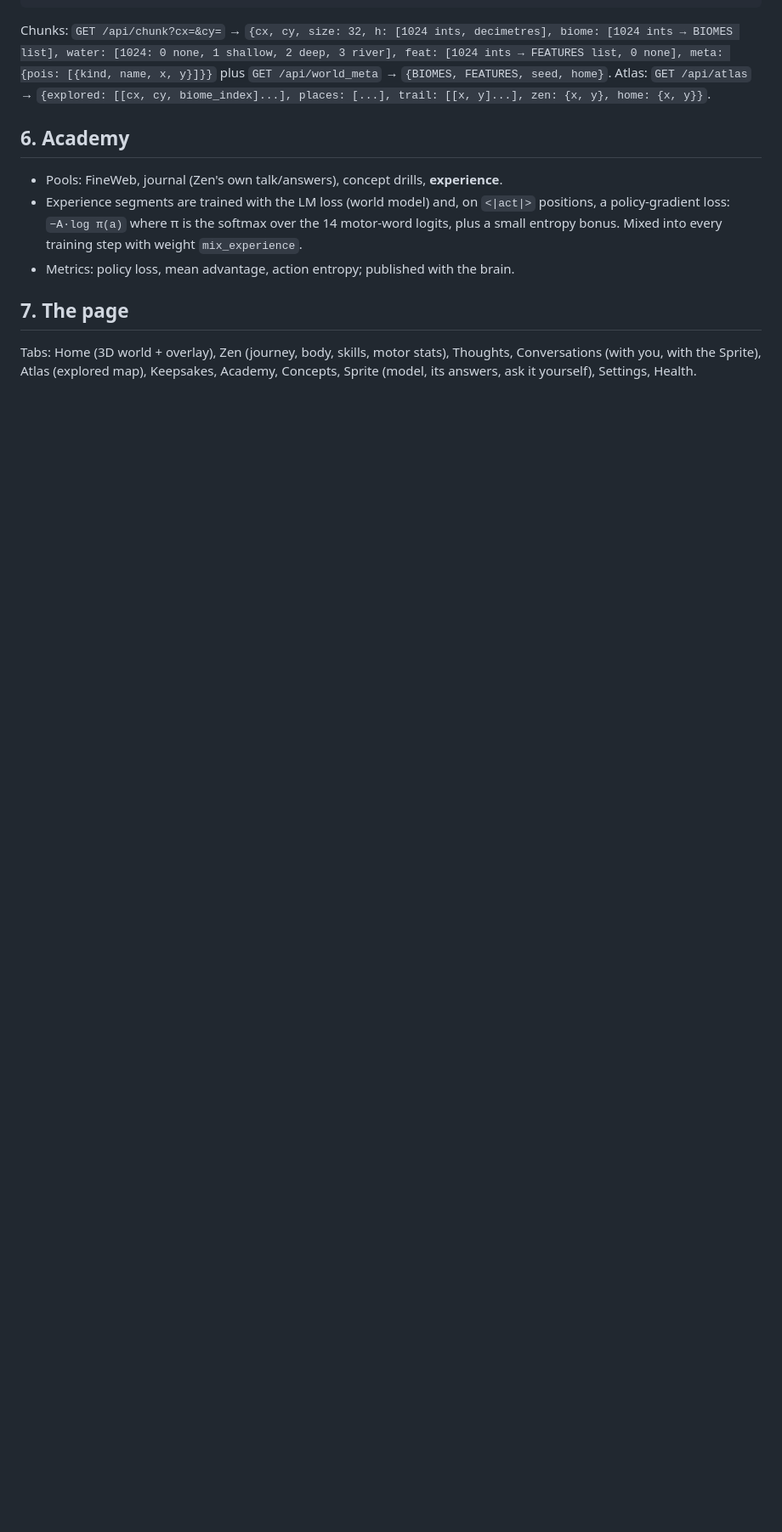
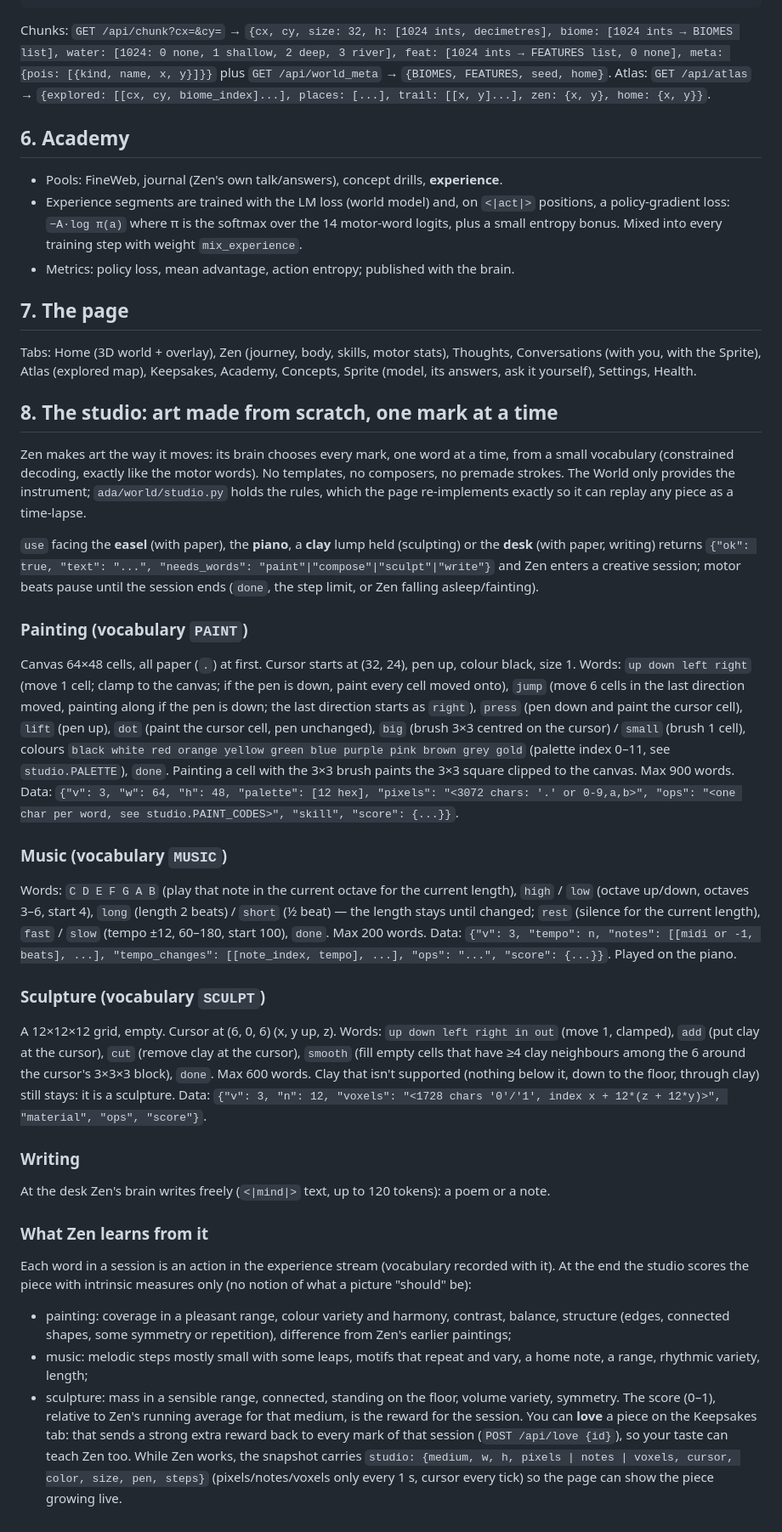
Before and after one commit to chad04220/synthetic-mind, a Markdown page: docs/DESIGN-v4.md, the part around the change. Shown at 85% size. Drawn GitHub-style; blank space fills up the shorter version.

Commit message:
v4 design: the studio (art from scratch, one mark at a time)
Co-Authored-By: Claude Opus 5.5 <noreply@anthropic.com>
Claude-Session: https://claude.ai/code/session_013CsqrNRKTJbAue5cvxMCWu

```diff
--- a/docs/DESIGN-v4.md
+++ b/docs/DESIGN-v4.md
@@ -174,3 +174,57 @@ seed, home}`. Atlas: `GET /api/atlas` → `{explored: [[cx, cy, biome_index]...]
 Tabs: Home (3D world + overlay), Zen (journey, body, skills, motor stats), Thoughts, Conversations
 (with you, with the Sprite), Atlas (explored map), Keepsakes, Academy, Concepts, Sprite (model,
 its answers, ask it yourself), Settings, Health.
+
+## 8. The studio: art made from scratch, one mark at a time
+
+Zen makes art the way it moves: its brain chooses every mark, one word at a time, from a small
+vocabulary (constrained decoding, exactly like the motor words). No templates, no composers, no
+premade strokes. The World only provides the instrument; `ada/world/studio.py` holds the rules,
+which the page re-implements exactly so it can replay any piece as a time-lapse.
+
+`use` facing the **easel** (with paper), the **piano**, a **clay** lump held (sculpting) or the **desk**
+(with paper, writing) returns `{"ok": true, "text": "...", "needs_words": "paint"|"compose"|"sculpt"|"write"}`
+and Zen enters a creative session; motor beats pause until the session ends (`done`, the step limit,
+or Zen falling asleep/fainting).
+
+### Painting (vocabulary `PAINT`)
+Canvas 64×48 cells, all paper (`.`) at first. Cursor starts at (32, 24), pen up, colour black, size 1.
+Words: `up down left right` (move 1 cell; clamp to the canvas; if the pen is down, paint every cell
+moved onto), `jump` (move 6 cells in the last direction moved, painting along if the pen is down;
+the last direction starts as `right`), `press` (pen down and paint the cursor cell), `lift` (pen up), `dot` (paint the cursor cell, pen unchanged),
+`big` (brush 3×3 centred on the cursor) / `small` (brush 1 cell), colours `black white red orange
+yellow green blue purple pink brown grey gold` (palette index 0–11, see `studio.PALETTE`), `done`.
+Painting a cell with the 3×3 brush paints the 3×3 square clipped to the canvas. Max 900 words.
+Data: `{"v": 3, "w": 64, "h": 48, "palette": [12 hex], "pixels": "<3072 chars: '.' or 0-9,a,b>",
+"ops": "<one char per word, see studio.PAINT_CODES>", "skill", "score": {...}}`.
+
+### Music (vocabulary `MUSIC`)
+Words: `C D E F G A B` (play that note in the current octave for the current length), `high` / `low`
+(octave up/down, octaves 3–6, start 4), `long` (length 2 beats) / `short` (½ beat) — the length
+stays until changed; `rest` (silence for the current length), `fast` / `slow` (tempo ±12, 60–180,
+start 100), `done`. Max 200 words. Data: `{"v": 3, "tempo": n, "notes": [[midi or -1, beats], ...],
+"tempo_changes": [[note_index, tempo], ...], "ops": "...", "score": {...}}`. Played on the piano.
+
+### Sculpture (vocabulary `SCULPT`)
+A 12×12×12 grid, empty. Cursor at (6, 0, 6) (x, y up, z). Words: `up down left right in out`
+(move 1, clamped), `add` (put clay at the cursor), `cut` (remove clay at the cursor), `smooth`
+(fill empty cells that have ≥4 clay neighbours among the 6 around the cursor's 3×3×3 block), `done`. Max 600 words. Clay
+that isn't supported (nothing below it, down to the floor, through clay) still stays: it is a sculpture.
+Data: `{"v": 3, "n": 12, "voxels": "<1728 chars '0'/'1', index x + 12*(z + 12*y)>", "material", "ops", "score"}`.
+
+### Writing
+At the desk Zen's brain writes freely (`<|mind|>` text, up to 120 tokens): a poem or a note.
+
+### What Zen learns from it
+Each word in a session is an action in the experience stream (vocabulary recorded with it). At the end
+the studio scores the piece with intrinsic measures only (no notion of what a picture "should" be):
+- painting: coverage in a pleasant range, colour variety and harmony, contrast, balance, structure
+  (edges, connected shapes, some symmetry or repetition), difference from Zen's earlier paintings;
+- music: melodic steps mostly small with some leaps, motifs that repeat and vary, a home note, a
+  range, rhythmic variety, length;
+- sculpture: mass in a sensible range, connected, standing on the floor, volume variety, symmetry.
+The score (0–1), relative to Zen's running average for that medium, is the reward for the session.
+You can **love** a piece on the Keepsakes tab: that sends a strong extra reward back to every mark of
+that session (`POST /api/love {id}`), so your taste can teach Zen too.
+While Zen works, the snapshot carries `studio: {medium, w, h, pixels | notes | voxels, cursor, color,
+size, pen, steps}` (pixels/notes/voxels only every 1 s, cursor every tick) so the page can show the piece growing live.
```
